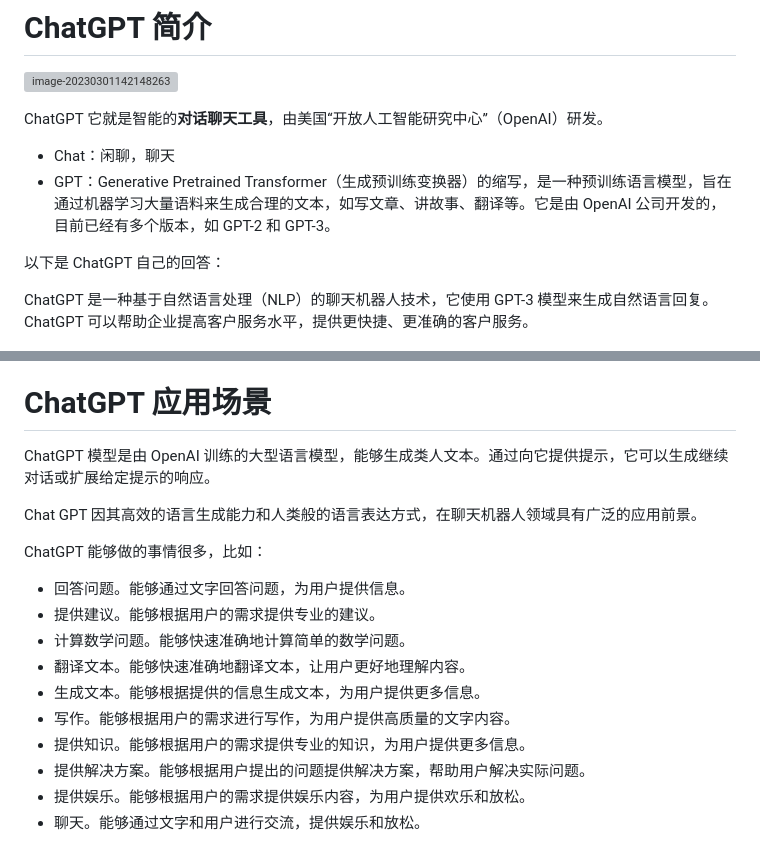
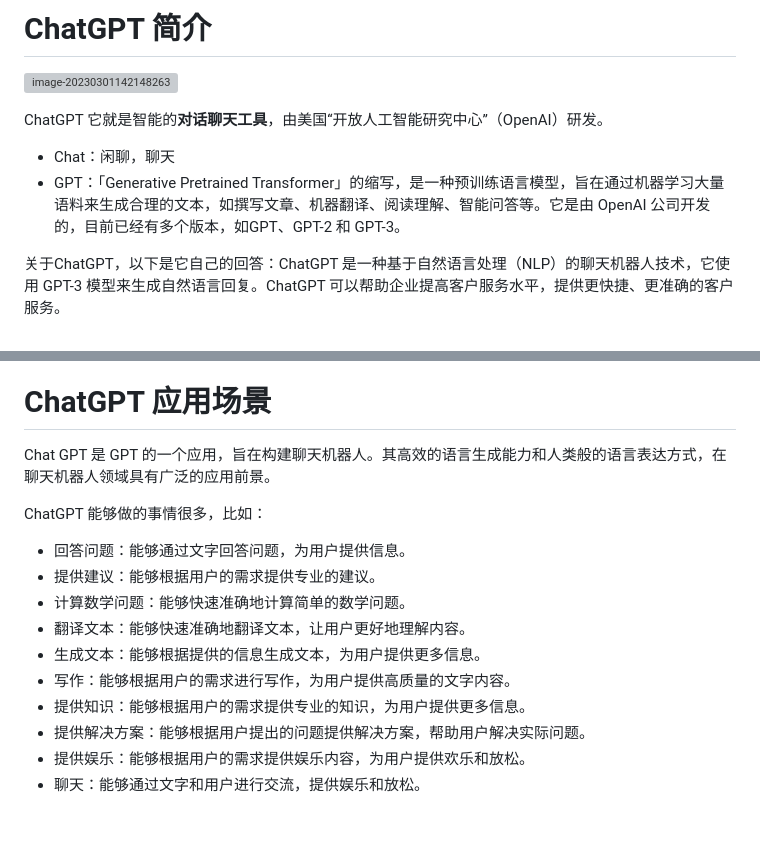
Before and after one commit to zonglu666/ChatGPT-Tutorials, a Markdown page: 1ChatGPT概述/README.md, 2 parts joined by grey strips. GitHub-like rendering; blank space fills up the shorter version; grey boxes are pictures that could not be loaded.

```diff
--- a/1ChatGPT概述/README.md
+++ b/1ChatGPT概述/README.md
@@ -7,11 +7,9 @@
 ChatGPT 它就是智能的**对话聊天工具**，由美国“开放人工智能研究中心”（OpenAI）研发。
 
 - Chat：闲聊，聊天
-- GPT：Generative Pretrained Transformer（生成预训练变换器）的缩写，是一种预训练语言模型，旨在通过机器学习大量语料来生成合理的文本，如写文章、讲故事、翻译等。它是由 OpenAI 公司开发的，目前已经有多个版本，如 GPT-2 和 GPT-3。
+- GPT：「Generative Pretrained Transformer」的缩写，是一种预训练语言模型，旨在通过机器学习大量语料来生成合理的文本，如撰写文章、机器翻译、阅读理解、智能问答等。它是由 OpenAI 公司开发的，目前已经有多个版本，如GPT、GPT-2 和 GPT-3。
 
-以下是 ChatGPT 自己的回答：
-
-ChatGPT 是一种基于自然语言处理（NLP）的聊天机器人技术，它使用 GPT-3 模型来生成自然语言回复。ChatGPT 可以帮助企业提高客户服务水平，提供更快捷、更准确的客户服务。
+关于ChatGPT，以下是它自己的回答：ChatGPT 是一种基于自然语言处理（NLP）的聊天机器人技术，它使用 GPT-3 模型来生成自然语言回复。ChatGPT 可以帮助企业提高客户服务水平，提供更快捷、更准确的客户服务。
 
 <img src="assets/image-20230301142525734.png" alt="image-20230301142525734" style="width:500px;" />
 
@@ -101,19 +72,17 @@ GPT-3 的技术还存在一些安全和隐私方面的问题，例如对于模
 
 # ChatGPT 应用场景
 
-ChatGPT 模型是由 OpenAI 训练的大型语言模型，能够生成类人文本。通过向它提供提示，它可以生成继续对话或扩展给定提示的响应。
-
-Chat GPT 因其高效的语言生成能力和人类般的语言表达方式，在聊天机器人领域具有广泛的应用前景。
+Chat GPT 是 GPT 的一个应用，旨在构建聊天机器人。其高效的语言生成能力和人类般的语言表达方式，在聊天机器人领域具有广泛的应用前景。
 
 ChatGPT 能够做的事情很多，比如：
 
-- 回答问题。能够通过文字回答问题，为用户提供信息。
-- 提供建议。能够根据用户的需求提供专业的建议。
-- 计算数学问题。能够快速准确地计算简单的数学问题。
-- 翻译文本。能够快速准确地翻译文本，让用户更好地理解内容。
-- 生成文本。能够根据提供的信息生成文本，为用户提供更多信息。
-- 写作。能够根据用户的需求进行写作，为用户提供高质量的文字内容。
-- 提供知识。能够根据用户的需求提供专业的知识，为用户提供更多信息。
-- 提供解决方案。能够根据用户提出的问题提供解决方案，帮助用户解决实际问题。
-- 提供娱乐。能够根据用户的需求提供娱乐内容，为用户提供欢乐和放松。
-- 聊天。能够通过文字和用户进行交流，提供娱乐和放松。
+- 回答问题：能够通过文字回答问题，为用户提供信息。
+- 提供建议：能够根据用户的需求提供专业的建议。
+- 计算数学问题：能够快速准确地计算简单的数学问题。
+- 翻译文本：能够快速准确地翻译文本，让用户更好地理解内容。
+- 生成文本：能够根据提供的信息生成文本，为用户提供更多信息。
+- 写作：能够根据用户的需求进行写作，为用户提供高质量的文字内容。
+- 提供知识：能够根据用户的需求提供专业的知识，为用户提供更多信息。
+- 提供解决方案：能够根据用户提出的问题提供解决方案，帮助用户解决实际问题。
+- 提供娱乐：能够根据用户的需求提供娱乐内容，为用户提供欢乐和放松。
+- 聊天：能够通过文字和用户进行交流，提供娱乐和放松。
```
Also changed, not shown: other parts of 1ChatGPT概述/README.md (+37 -64 lines), 1ChatGPT概述/assets/image-20230301151538666.png (added), 1ChatGPT概述/assets/image-20230301152254024.png (added), 1 other file.
